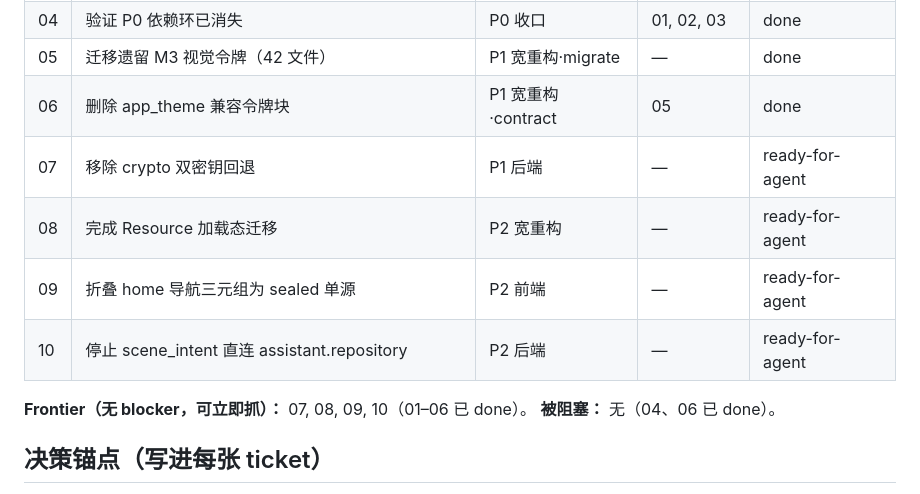
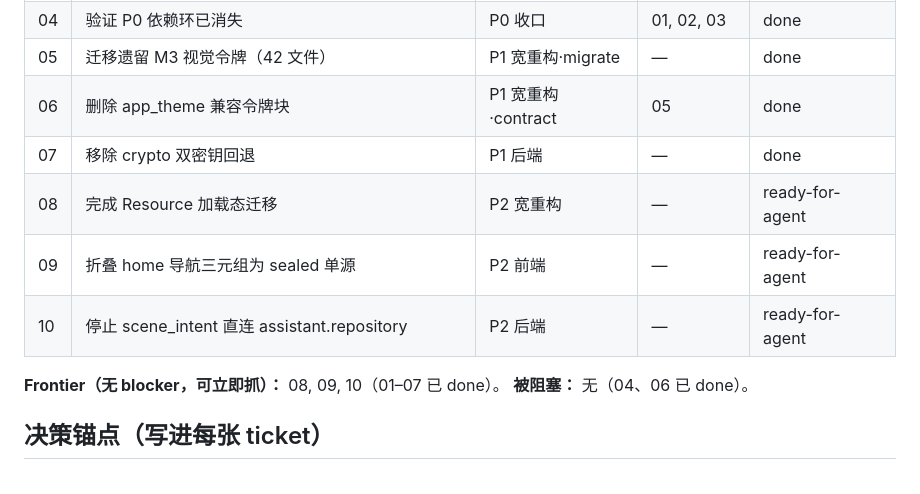
Before and after one commit to annilq/openedu, a Markdown page: .scratch/legacy-compat-cleanup/INDEX.md, the part around the change. Rendered like a GitHub page.

Commit message:
docs(tracker): close LCC-07 (drop crypto dual-key fallback) + sync INDEX frontier
- issue 07 → done；cross-verify 确认代码已在 48660b8 落地（单源 MODEL_APIKEY_SECRET）
- test_crypto.py 5 passed；grep or SECRET_KEY 后端零命中
- INDEX 07 → done，frontier 收敛为 08/09/10

```diff
--- a/.scratch/legacy-compat-cleanup/INDEX.md
+++ b/.scratch/legacy-compat-cleanup/INDEX.md
@@ -16,12 +16,12 @@
 | 04 | 验证 P0 依赖环已消失 | P0 收口 | 01, 02, 03 | done |
 | 05 | 迁移遗留 M3 视觉令牌（42 文件） | P1 宽重构·migrate | — | done |
 | 06 | 删除 app_theme 兼容令牌块 | P1 宽重构·contract | 05 | done |
-| 07 | 移除 crypto 双密钥回退 | P1 后端 | — | ready-for-agent |
+| 07 | 移除 crypto 双密钥回退 | P1 后端 | — | done |
 | 08 | 完成 Resource<T> 加载态迁移 | P2 宽重构 | — | ready-for-agent |
 | 09 | 折叠 home 导航三元组为 sealed 单源 | P2 前端 | — | ready-for-agent |
 | 10 | 停止 scene_intent 直连 assistant.repository | P2 后端 | — | ready-for-agent |
 
-**Frontier（无 blocker，可立即抓）：** 07, 08, 09, 10（01–06 已 done）。
+**Frontier（无 blocker，可立即抓）：** 08, 09, 10（01–07 已 done）。
 **被阻塞：** 无（04、06 已 done）。
 
 ## 决策锚点（写进每张 ticket）
```
Also changed, not shown: 1 other file.
